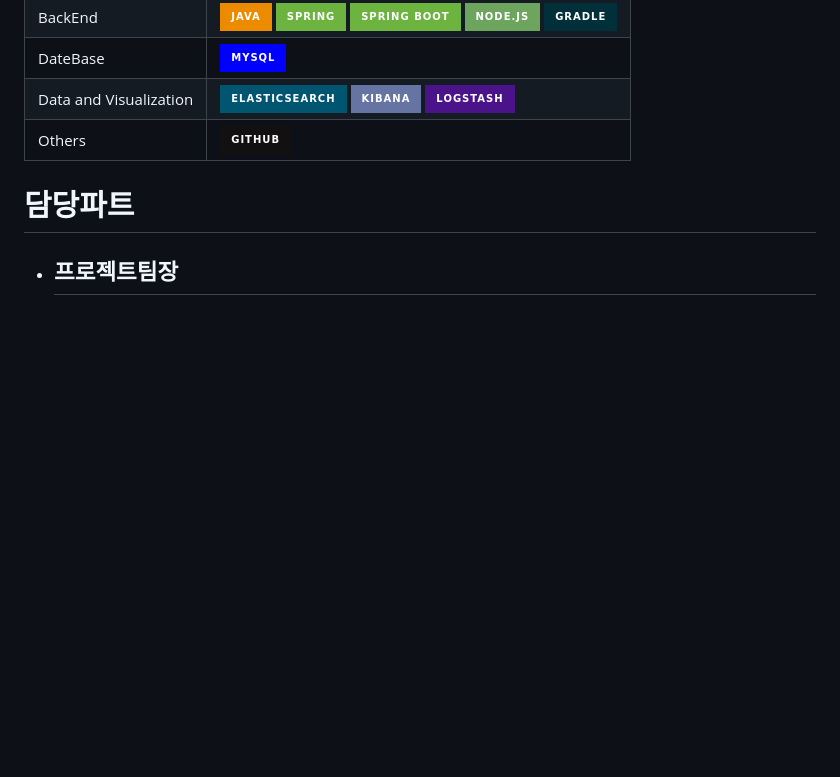
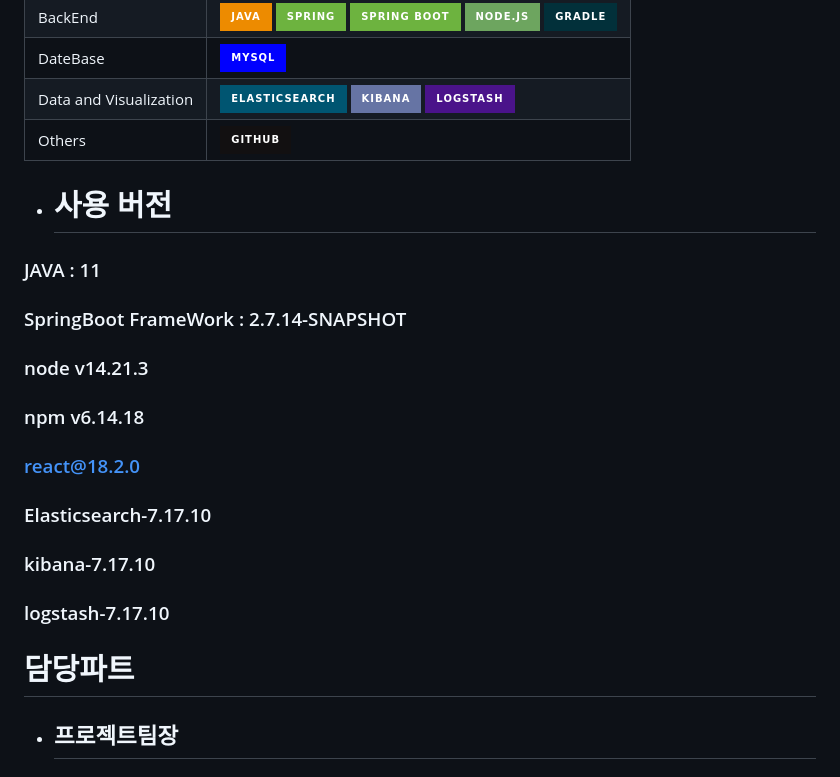
Before and after one commit to gydn123/ReactProject, a Markdown page: README.md, the part around the change. Rendered like a GitHub page; badges without logos; blank space fills up the shorter version.

```diff
--- a/README.md
+++ b/README.md
@@ -31,6 +31,22 @@
 | Data and Visualization | ![ElasticSearch](https://img.shields.io/badge/-ElasticSearch-005571?style=for-the-badge&logo=elasticsearch) ![Kibana](https://img.shields.io/badge/Kibana-%236674a4.svg?style=for-the-badge&logo=kibana&logoColor=white) ![Logstash](https://img.shields.io/badge/Logstash-%234A138A.svg?style=for-the-badge&logo=logstash&logoColor=white) |
 | Others | ![GitHub](https://img.shields.io/badge/github-%23121011.svg?style=for-the-badge&logo=github&logoColor=white) |
 
+- # 사용 버전
+### JAVA : 11
+
+### SpringBoot FrameWork : 2.7.14-SNAPSHOT
+
+### node v14.21.3
+
+### npm v6.14.18
+
+### react@18.2.0
+
+### Elasticsearch-7.17.10
+
+### kibana-7.17.10
+
+### logstash-7.17.10
 
 # 담당파트
 
```
